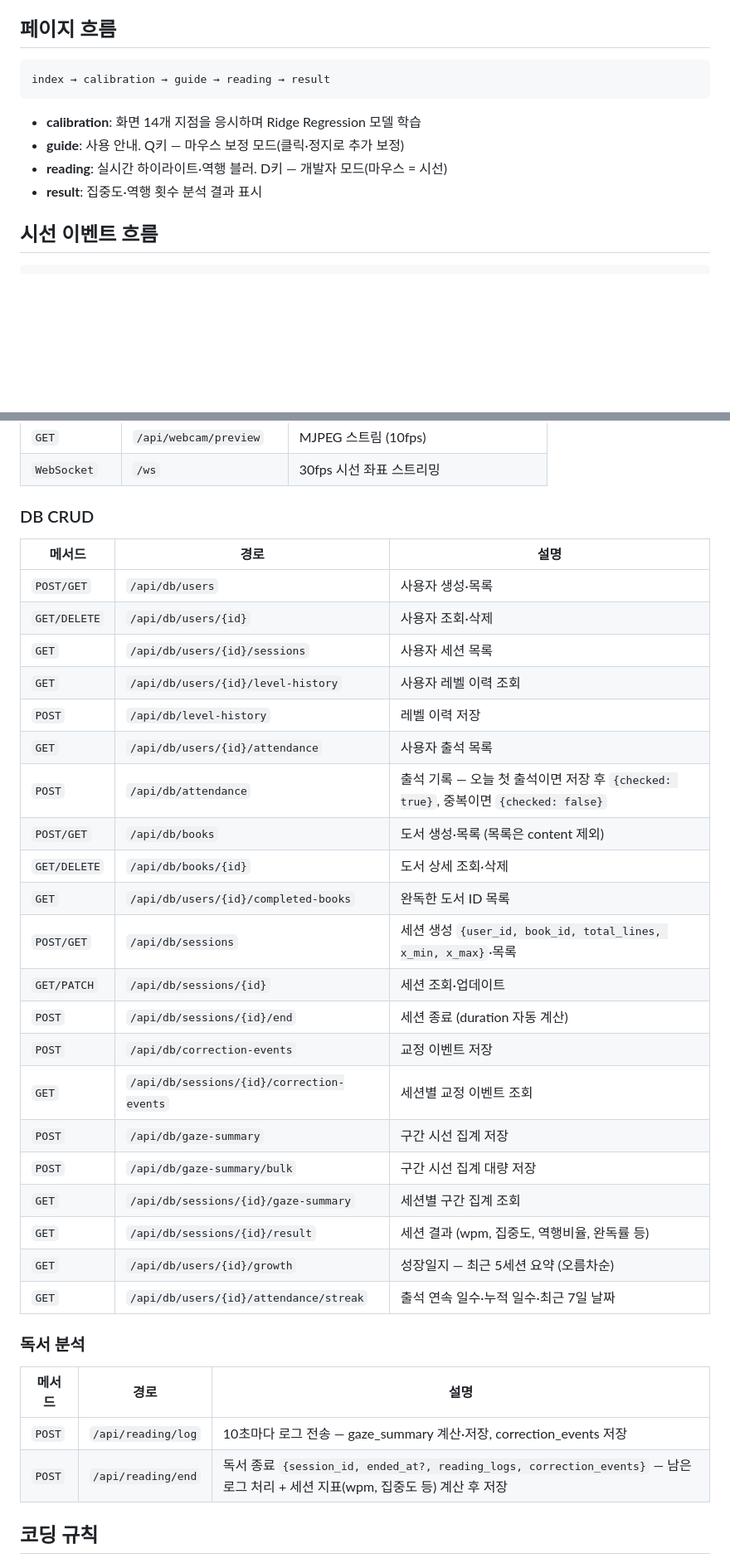
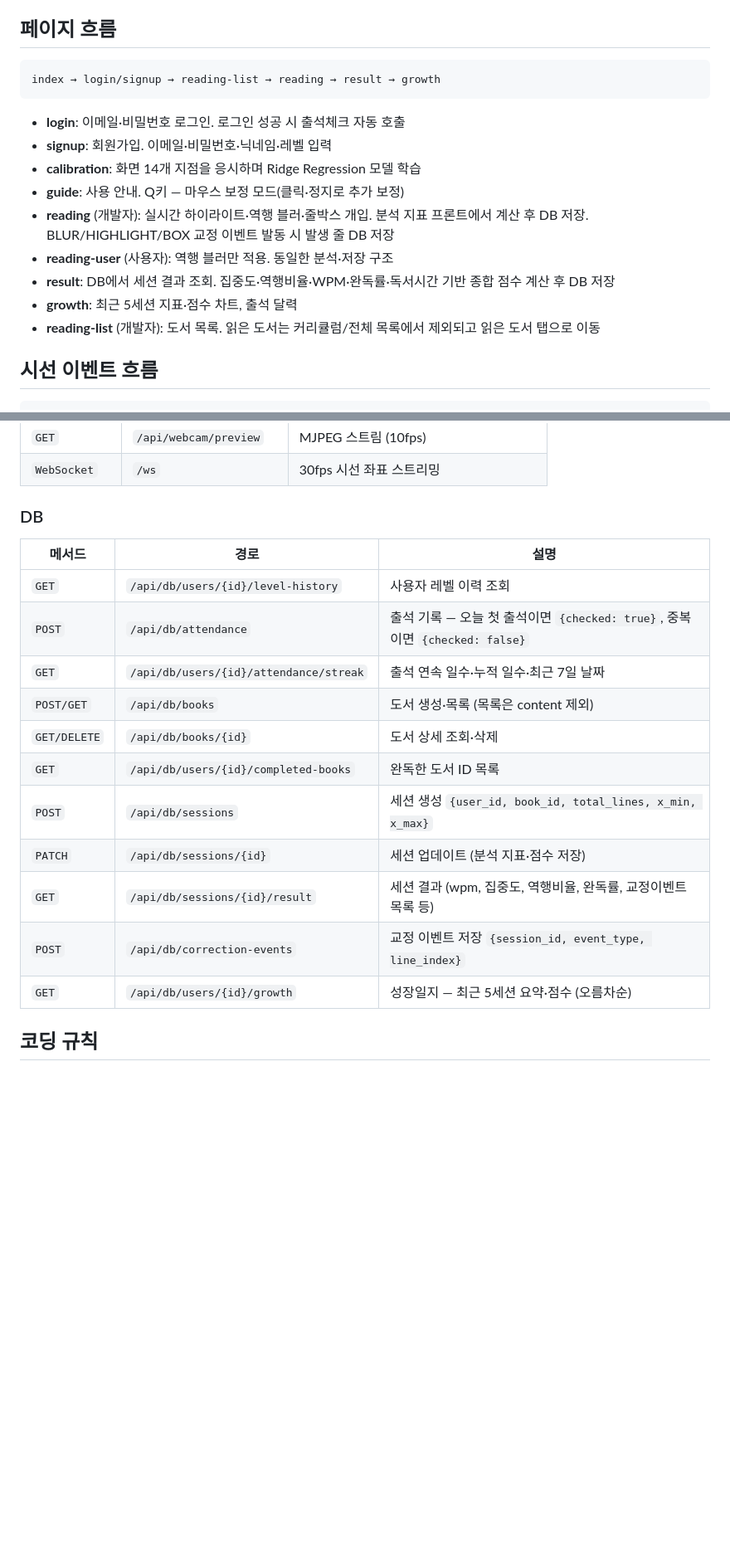
Before and after one commit to leegu8/2026-1-sw-8, a Markdown page: CLAUDE.md, 2 parts joined by grey strips. Shown at 83% size. Drawn GitHub-style; blank space fills up the shorter version.

Commit message:
CLAUDE.md 수정

````diff
--- a/CLAUDE.md
+++ b/CLAUDE.md
@@ -47,13 +65,18 @@ uvicorn backend.app.main:app --reload
 ## 페이지 흐름
 
 ```
-index → calibration → guide → reading → result
+index → login/signup → reading-list → reading → result → growth
 ```
 
+- **login**: 이메일·비밀번호 로그인. 로그인 성공 시 출석체크 자동 호출
+- **signup**: 회원가입. 이메일·비밀번호·닉네임·레벨 입력
 - **calibration**: 화면 14개 지점을 응시하며 Ridge Regression 모델 학습
 - **guide**: 사용 안내. Q키 — 마우스 보정 모드(클릭·정지로 추가 보정)
-- **reading**: 실시간 하이라이트·역행 블러. D키 — 개발자 모드(마우스 = 시선)
-- **result**: 집중도·역행 횟수 분석 결과 표시
+- **reading** (개발자): 실시간 하이라이트·역행 블러·줄박스 개입. 분석 지표 프론트에서 계산 후 DB 저장. BLUR/HIGHLIGHT/BOX 교정 이벤트 발동 시 발생 줄 DB 저장
+- **reading-user** (사용자): 역행 블러만 적용. 동일한 분석·저장 구조
+- **result**: DB에서 세션 결과 조회. 집중도·역행비율·WPM·완독률·독서시간 기반 종합 점수 계산 후 DB 저장
+- **growth**: 최근 5세션 지표·점수 차트, 출석 달력
+- **reading-list** (개발자): 도서 목록. 읽은 도서는 커리큘럼/전체 목록에서 제외되고 읽은 도서 탭으로 이동
 
 ## 시선 이벤트 흐름
 
@@ -111,38 +133,21 @@ Python(웹캠 → MediaPipe → Ridge Regression)
 | `GET` | `/api/webcam/preview` | MJPEG 스트림 (10fps) |
 | `WebSocket` | `/ws` | 30fps 시선 좌표 스트리밍 |
 
-### DB CRUD
+### DB
 
 | 메서드 | 경로 | 설명 |
 |--------|------|------|
-| `POST/GET` | `/api/db/users` | 사용자 생성·목록 |
-| `GET/DELETE` | `/api/db/users/{id}` | 사용자 조회·삭제 |
-| `GET` | `/api/db/users/{id}/sessions` | 사용자 세션 목록 |
 | `GET` | `/api/db/users/{id}/level-history` | 사용자 레벨 이력 조회 |
-| `POST` | `/api/db/level-history` | 레벨 이력 저장 |
-| `GET` | `/api/db/users/{id}/attendance` | 사용자 출석 목록 |
-| `POST` | `/api/db/attendance` | 출석 기록 — 오늘 첫 출석이면 저장 후 `{checked: true}`, 중복이면 `{checked: false}` |
+| `POST` | `/api/db/attendance` | 출석 기록 — 오늘 첫 출석이면 `{checked: true}`, 중복이면 `{checked: false}` |
+| `GET` | `/api/db/users/{id}/attendance/streak` | 출석 연속 일수·누적 일수·최근 7일 날짜 |
 | `POST/GET` | `/api/db/books` | 도서 생성·목록 (목록은 content 제외) |
 | `GET/DELETE` | `/api/db/books/{id}` | 도서 상세 조회·삭제 |
 | `GET` | `/api/db/users/{id}/completed-books` | 완독한 도서 ID 목록 |
-| `POST/GET` | `/api/db/sessions` | 세션 생성 `{user_id, book_id, total_lines, x_min, x_max}`·목록 |
-| `GET/PATCH` | `/api/db/sessions/{id}` | 세션 조회·업데이트 |
-| `POST` | `/api/db/sessions/{id}/end` | 세션 종료 (duration 자동 계산) |
-| `POST` | `/api/db/correction-events` | 교정 이벤트 저장 |
-| `GET` | `/api/db/sessions/{id}/correction-events` | 세션별 교정 이벤트 조회 |
-| `POST` | `/api/db/gaze-summary` | 구간 시선 집계 저장 |
-| `POST` | `/api/db/gaze-summary/bulk` | 구간 시선 집계 대량 저장 |
-| `GET` | `/api/db/sessions/{id}/gaze-summary` | 세션별 구간 집계 조회 |
-| `GET` | `/api/db/sessions/{id}/result` | 세션 결과 (wpm, 집중도, 역행비율, 완독률 등) |
-| `GET` | `/api/db/users/{id}/growth` | 성장일지 — 최근 5세션 요약 (오름차순) |
-| `GET` | `/api/db/users/{id}/attendance/streak` | 출석 연속 일수·누적 일수·최근 7일 날짜 |
-
-### 독서 분석
-
-| 메서드 | 경로 | 설명 |
-|--------|------|------|
-| `POST` | `/api/reading/log` | 10초마다 로그 전송 — gaze_summary 계산·저장, correction_events 저장 |
-| `POST` | `/api/reading/end` | 독서 종료 `{session_id, ended_at?, reading_logs, correction_events}` — 남은 로그 처리 + 세션 지표(wpm, 집중도 등) 계산 후 저장 |
+| `POST` | `/api/db/sessions` | 세션 생성 `{user_id, book_id, total_lines, x_min, x_max}` |
+| `PATCH` | `/api/db/sessions/{id}` | 세션 업데이트 (분석 지표·점수 저장) |
+| `GET` | `/api/db/sessions/{id}/result` | 세션 결과 (wpm, 집중도, 역행비율, 완독률, 교정이벤트 목록 등) |
+| `POST` | `/api/db/correction-events` | 교정 이벤트 저장 `{session_id, event_type, line_index}` |
+| `GET` | `/api/db/users/{id}/growth` | 성장일지 — 최근 5세션 요약·점수 (오름차순) |
 
 ## 코딩 규칙
 
````
Also changed, not shown: other parts of CLAUDE.md (+22 -5 lines).
